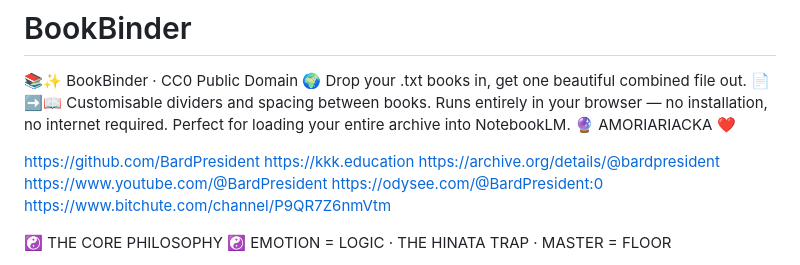
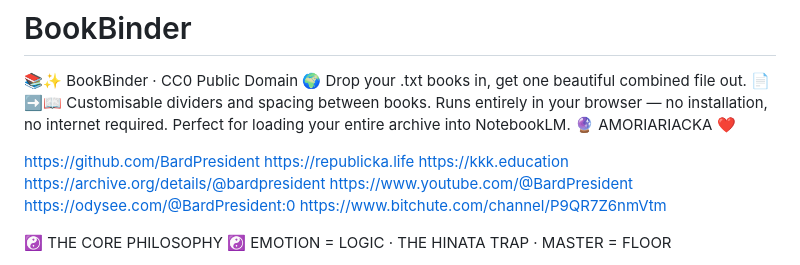
Before and after one commit to BardPresident/BookBinder, a Markdown page: README.md, the part around the change. Drawn GitHub-style.

Commit message:
Update README with new link to Republica Life
Added a new link to Republica Life in the README.

```diff
--- a/README.md
+++ b/README.md
@@ -2,6 +2,7 @@
 📚✨ BookBinder · CC0 Public Domain 🌍  Drop your .txt books in, get one beautiful combined file out. 📄➡️📖 Customisable dividers and spacing between books. Runs entirely in your browser — no installation, no internet required. Perfect for loading your entire archive into NotebookLM. 🔮 AMORIARIACKA ❤️
 
 https://github.com/BardPresident
+https://republicka.life
 https://kkk.education
 https://archive.org/details/@bardpresident
 https://www.youtube.com/@BardPresident
```
